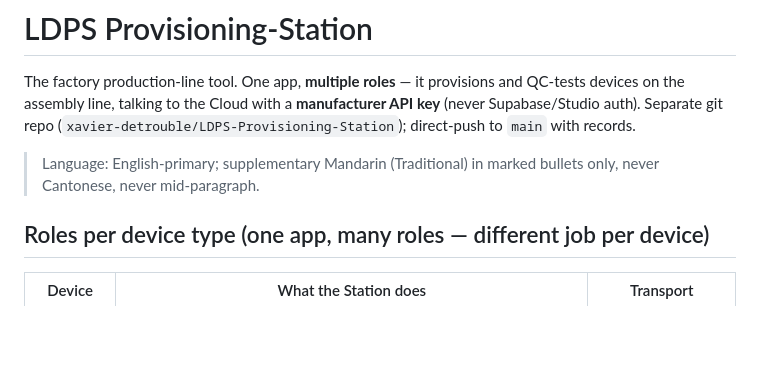
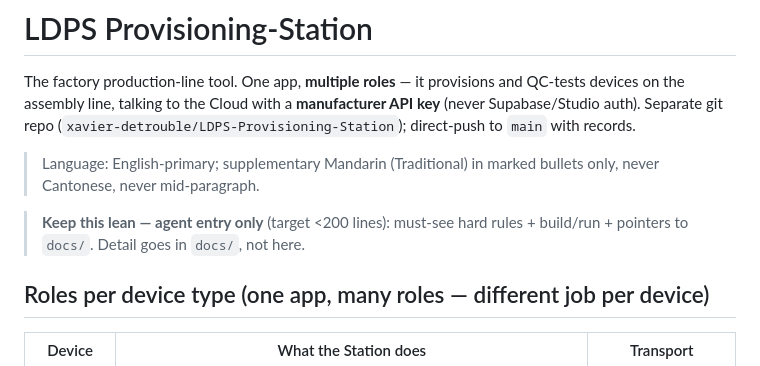
Before and after one commit to xavier-detrouble/LDPS-Provisioning-Station, a Markdown page: CLAUDE.md, the part around the change. Drawn GitHub-style; blank space fills up the shorter version.

Commit message:
docs(CLAUDE.md): add self-governing 'keep lean' note (agent entry only, <200 lines, detail → docs/) so it doesn't re-bloat
Co-Authored-By: Claude Opus 4.8 (1M context) <noreply@anthropic.com>

```diff
--- a/CLAUDE.md
+++ b/CLAUDE.md
@@ -7,6 +7,9 @@ API key** (never Supabase/Studio auth). Separate git repo
 
 > Language: English-primary; supplementary Mandarin (Traditional) in marked bullets only, never
 > Cantonese, never mid-paragraph.
+
+> **Keep this lean — agent entry only** (target <200 lines): must-see hard rules + build/run +
+> pointers to `docs/`. Detail goes in `docs/`, not here.
 
 ## Roles per device type (one app, many roles — different job per device)
 
```
